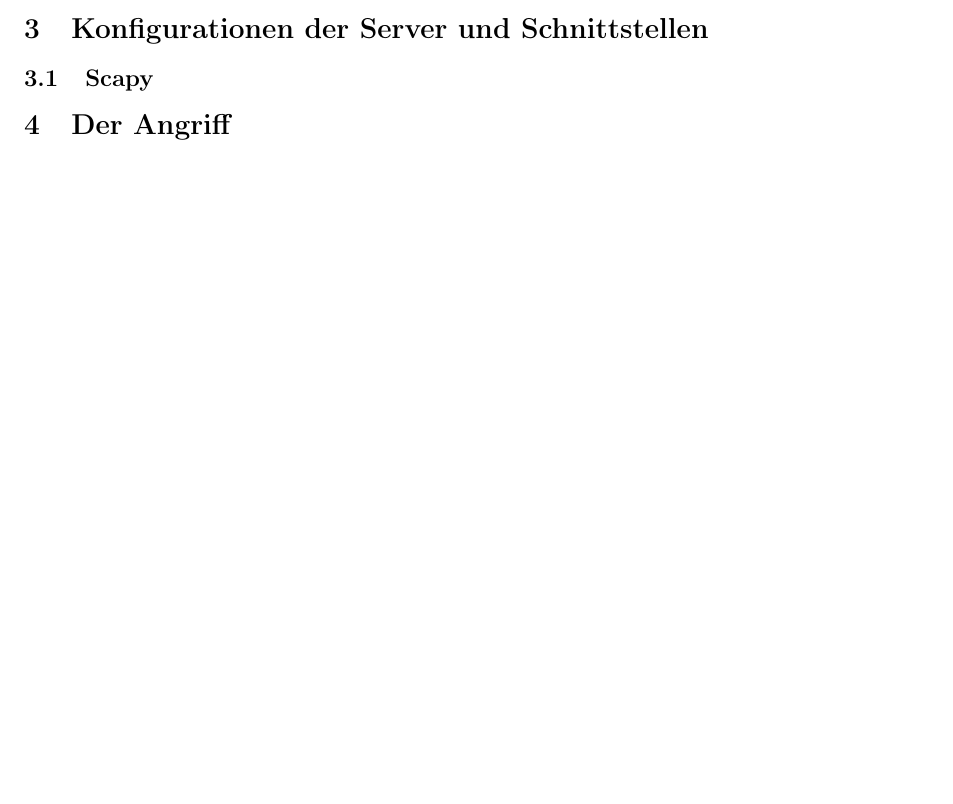
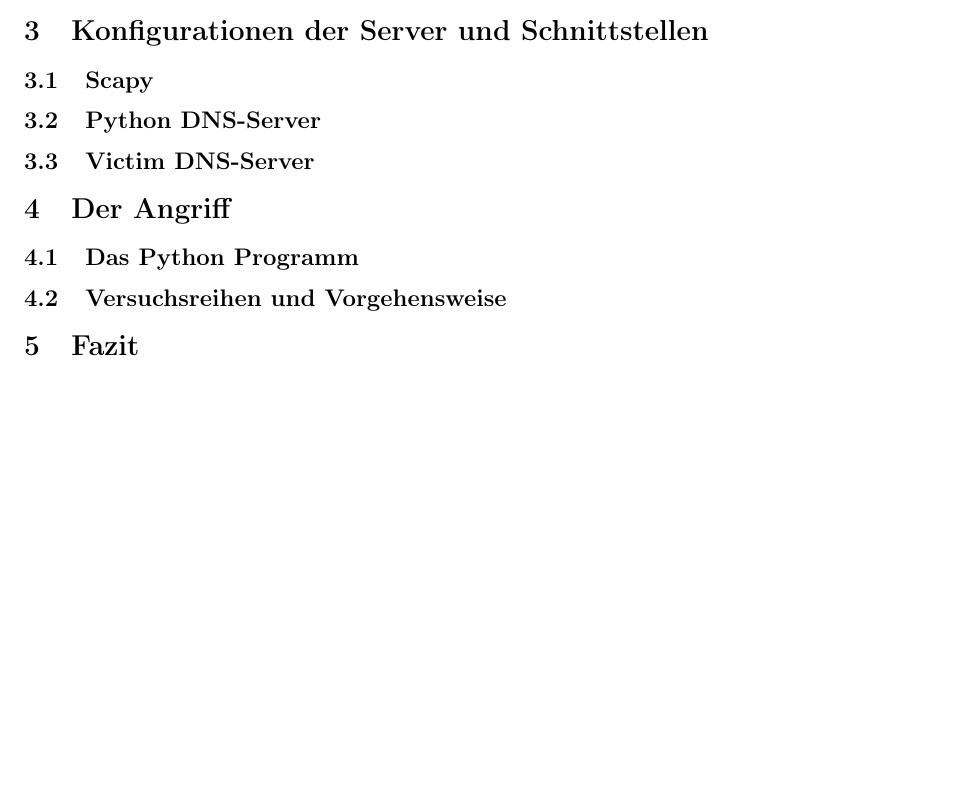
Before and after one commit to doctordebug/Hackerpraktikum, a LaTeX document (Aufgabe_3/Ausarbeitung.tex): part of page 2 of 2, cut so that both start at the same text, the shorter picture padded with empty space. Compiled offline with pdfLaTeX.

Commit message:
Struktur

```diff
--- a/Aufgabe_3/Ausarbeitung.tex
+++ b/Aufgabe_3/Ausarbeitung.tex
@@ -22,8 +22,16 @@ Anschließend sollte ein DNS-Server aufgesetzt und konfiguriert werden. Dieser S
 Die folgenden Kapitel beschäftigen sich mit den Grundlagen des Angriffs, das heißt wie sollte in der Theorie vorgegangen werden, wie müssen die Abläufe aussehen und was sind die Vorrausetzungen für den Angriff. Außerdem wird der Angriff im Detaill genauer Erklärt. Der nächste Abschnitt besteht aus der Konfiguration der Server, welche Komponenten verwenden wurden und welche Sicherheitsmaßnahmen deaktiviert wurden. Im letzten Kapitel folgt anschließend eine detaillierte Beschreibung unseres Vorgehens, wie unsere Implementierung des Angriffs funktioniert und welche Tests durchgeführt wurden.
 
 \section{Grundlagen des Angriffs}
+
 \section{Konfigurationen der Server und Schnittstellen}
 \subsection{Scapy}
+\subsection{Python DNS-Server}
+\subsection{Victim DNS-Server}
+
 \section{Der Angriff}
+\subsection{Das Python Programm}
+\subsection{Versuchsreihen und Vorgehensweise}
+
+\section{Fazit}
 
 \end{document}
```
